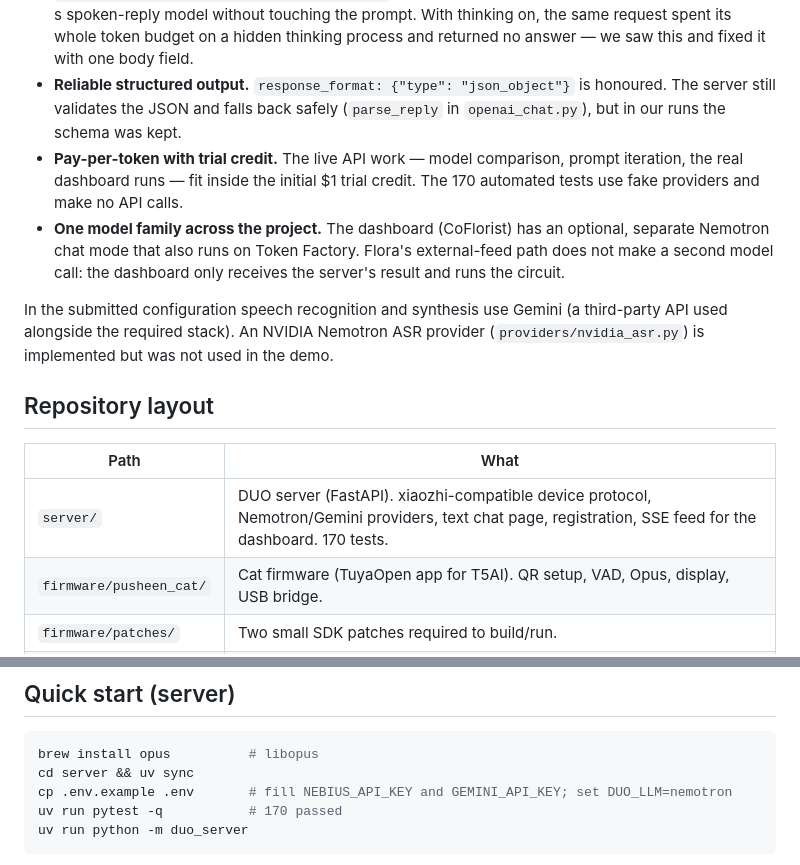
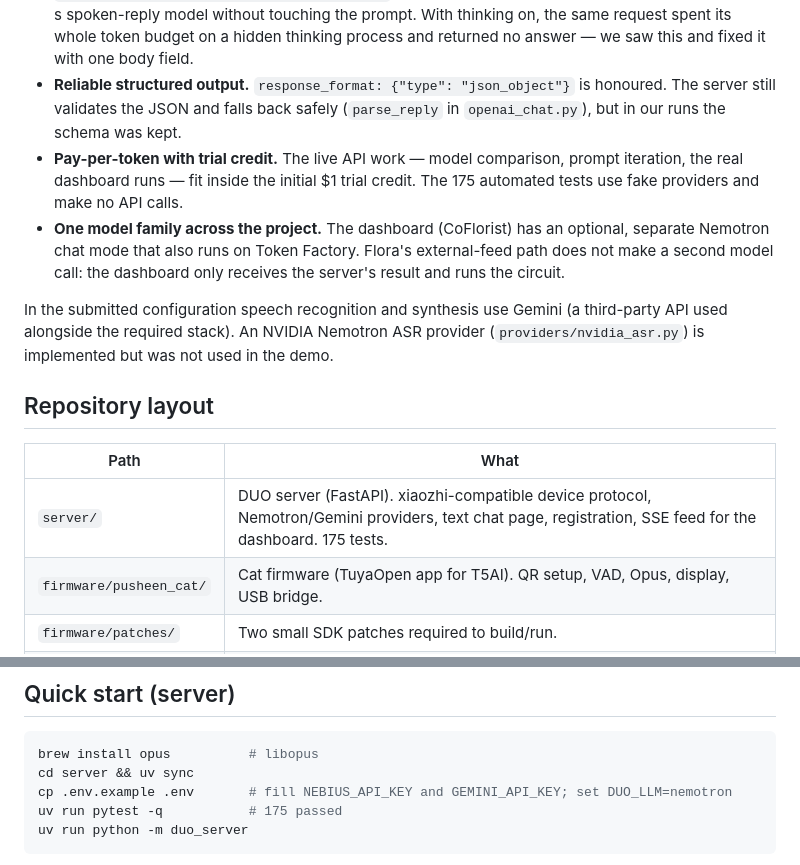
Before and after one commit to Luneberry/CoFlorist, a Markdown page: flora/README.md, 2 parts joined by grey strips. Rendered like a GitHub page.

Commit message:
docs: correct Flora server test count

````diff
--- a/flora/README.md
+++ b/flora/README.md
@@ -36,7 +36,7 @@ Nemotron 3 Ultra and 3.5 Super VL were not measured; by size and price they are
 - **A catalog we could A/B in minutes.** `GET /v1/models` lists every Nemotron variant; we ran the identical florist prompt against Nano-30B-A3B and 3.5 Lightning on the same endpoint and picked by measured Korean quality and latency.
 - **Control over reasoning at the API level.** Token Factory passes `chat_template_kwargs.enable_thinking=false` through, which turned a reasoning model into a ~0.7 s spoken-reply model without touching the prompt. With thinking on, the same request spent its whole token budget on a hidden thinking process and returned no answer — we saw this and fixed it with one body field.
 - **Reliable structured output.** `response_format: {"type": "json_object"}` is honoured. The server still validates the JSON and falls back safely (`parse_reply` in `openai_chat.py`), but in our runs the schema was kept.
-- **Pay-per-token with trial credit.** The live API work — model comparison, prompt iteration, the real dashboard runs — fit inside the initial $1 trial credit. The 170 automated tests use fake providers and make no API calls.
+- **Pay-per-token with trial credit.** The live API work — model comparison, prompt iteration, the real dashboard runs — fit inside the initial $1 trial credit. The 175 automated tests use fake providers and make no API calls.
 - **One model family across the project.** The dashboard (CoFlorist) has an optional, separate Nemotron chat mode that also runs on Token Factory. Flora's external-feed path does not make a second model call: the dashboard only receives the server's result and runs the circuit.
 
 In the submitted configuration speech recognition and synthesis use Gemini (a third-party API used alongside the required stack). An NVIDIA Nemotron ASR provider (`providers/nvidia_asr.py`) is implemented but was not used in the demo.
@@ -45,7 +45,7 @@ In the submitted configuration speech recognition and synthesis use Gemini (a th
 
 | Path | What |
 |---|---|
-| `server/` | DUO server (FastAPI). xiaozhi-compatible device protocol, Nemotron/Gemini providers, text chat page, registration, SSE feed for the dashboard. 170 tests. |
+| `server/` | DUO server (FastAPI). xiaozhi-compatible device protocol, Nemotron/Gemini providers, text chat page, registration, SSE feed for the dashboard. 175 tests. |
 | `firmware/pusheen_cat/` | Cat firmware (TuyaOpen app for T5AI). QR setup, VAD, Opus, display, USB bridge. |
 | `firmware/patches/` | Two small SDK patches required to build/run. |
 | `assets/` | Cat expression frames (8 emotions × 2) and the image-generation prompts. |
@@ -58,7 +58,7 @@ In the submitted configuration speech recognition and synthesis use Gemini (a th
 brew install opus          # libopus
 cd server && uv sync
 cp .env.example .env       # fill NEBIUS_API_KEY and GEMINI_API_KEY; set DUO_LLM=nemotron
-uv run pytest -q           # 170 passed
+uv run pytest -q           # 175 passed
 uv run python -m duo_server
 ```
 
````
